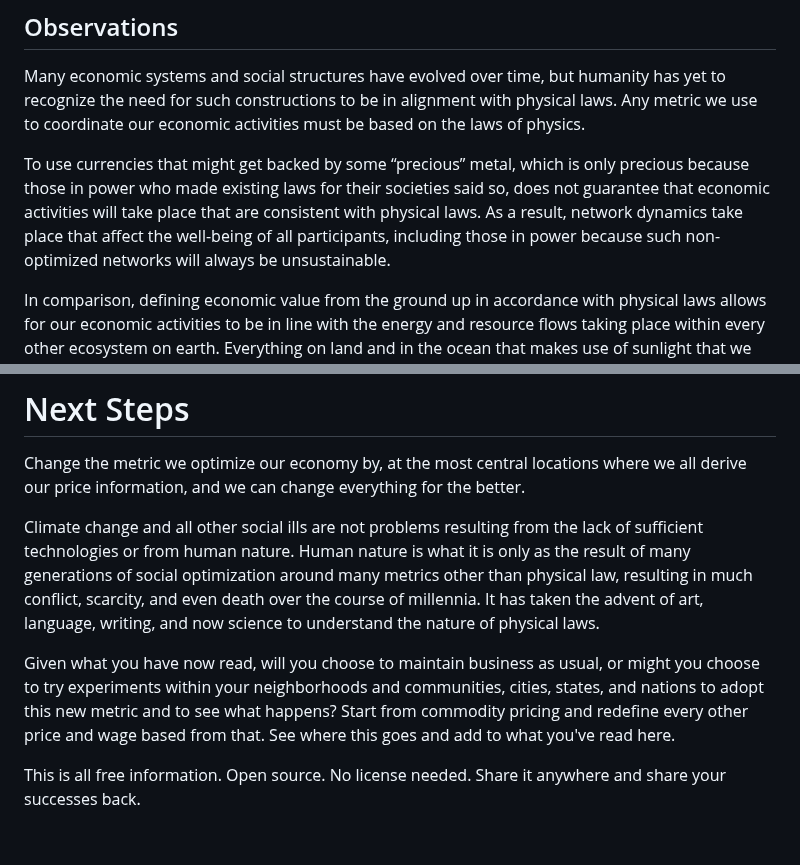
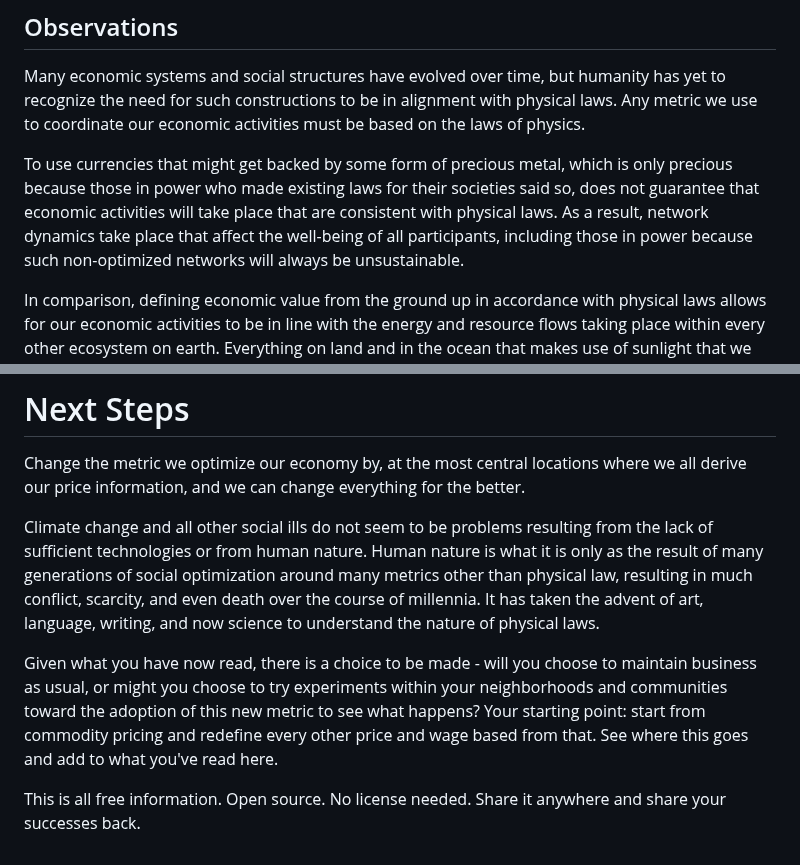
Before and after one commit to terranexum/EMiTS, a Markdown page: README.md, 2 parts joined by grey strips. GitHub-like rendering.

```diff
--- a/README.md
+++ b/README.md
@@ -74,7 +74,7 @@ My addition to his work and that of many others with knowledge of graph theory a
 
 Many economic systems and social structures have evolved over time, but humanity has yet to recognize the need for such constructions to be in alignment with physical laws. Any metric we use to coordinate our economic activities must be based on the laws of physics.
 
-To use currencies that might get backed by some “precious” metal, which is only precious because those in power who made existing laws for their societies said so, does not guarantee that economic activities will take place that are consistent with physical laws. As a result, network dynamics take place that affect the well-being of all participants, including those in power because such non-optimized networks will always be unsustainable.
+To use currencies that might get backed by some form of precious metal, which is only precious because those in power who made existing laws for their societies said so, does not guarantee that economic activities will take place that are consistent with physical laws. As a result, network dynamics take place that affect the well-being of all participants, including those in power because such non-optimized networks will always be unsustainable.
 
 In comparison, defining economic value from the ground up in accordance with physical laws allows for our economic activities to be in line with the energy and resource flows taking place within every other ecosystem on earth. Everything on land and in the ocean that makes use of sunlight that we use as the basis for the food and resources that power our modern economies, all of these naturally obey the laws of physics. Landscape ecology, biogeography, and population dynamics teaches how the spatial distributions and temporal dynamics of every interaction between individuals within populations within these ecosystems are all the result of these systems’ self-optimization toward one goal. This goal is to improve the current that flows within each system, described by constructal law. And every such flow can be described by EMiTS.
 
@@ -82,8 +82,8 @@ In comparison, defining economic value from the ground up in accordance with phy
 
 Change the metric we optimize our economy by, at the most central locations where we all derive our price information, and we can change everything for the better.
 
-Climate change and all other social ills are not problems resulting from the lack of sufficient technologies or from human nature. Human nature is what it is only as the result of many generations of social optimization around many metrics other than physical law, resulting in much conflict, scarcity, and even death over the course of millennia. It has taken the advent of art, language, writing, and now science to understand the nature of physical laws.
+Climate change and all other social ills do not seem to be problems resulting from the lack of sufficient technologies or from human nature. Human nature is what it is only as the result of many generations of social optimization around many metrics other than physical law, resulting in much conflict, scarcity, and even death over the course of millennia. It has taken the advent of art, language, writing, and now science to understand the nature of physical laws.
 
-Given what you have now read, will you choose to maintain business as usual, or might you choose to try experiments within your neighborhoods and communities, cities, states, and nations to adopt this new metric and to see what happens? Start from commodity pricing and redefine every other price and wage based from that. See where this goes and add to what you've read here.
+Given what you have now read, there is a choice to be made - will you choose to maintain business as usual, or might you choose to try experiments within your neighborhoods and communities toward the adoption of this new metric to see what happens? Your starting point: start from commodity pricing and redefine every other price and wage based from that. See where this goes and add to what you've read here.
 
 This is all free information. Open source. No license needed. Share it anywhere and share your successes back.
```
Also changed, not shown: other parts of README.md (+3 -3 lines).
